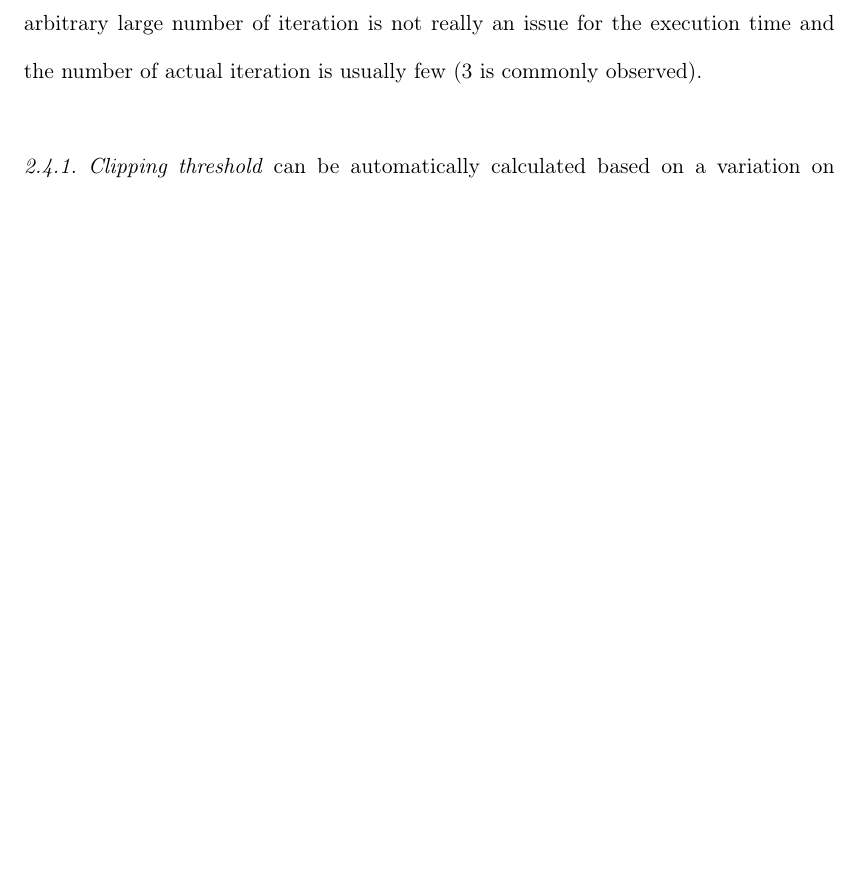
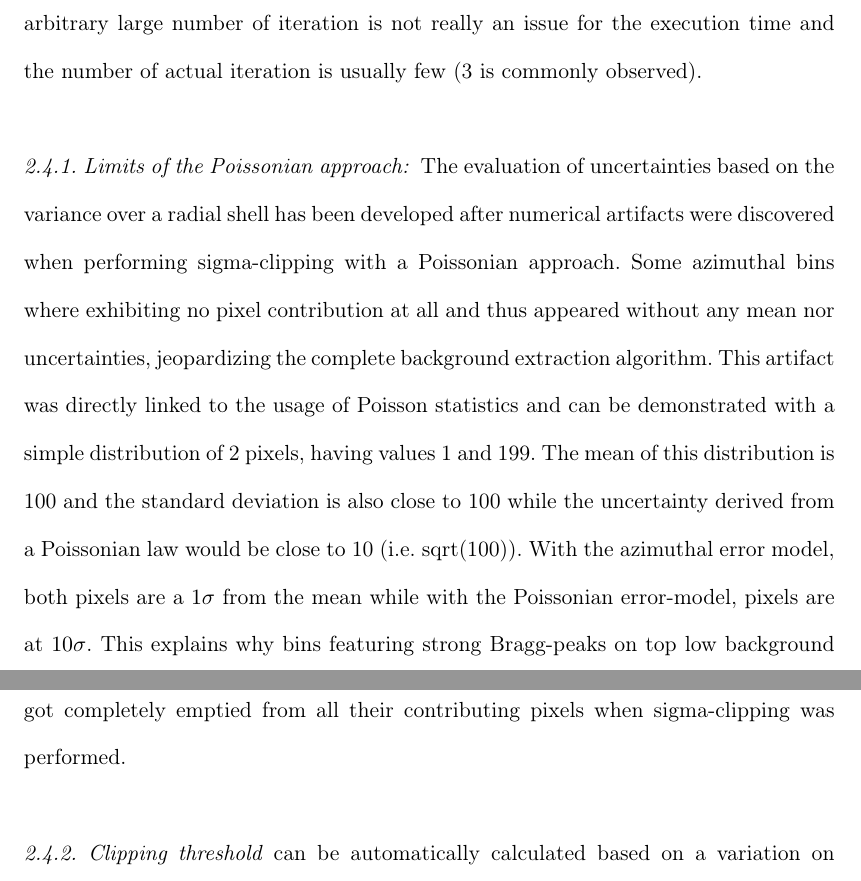
Before and after one commit to kif/publi_serial, a LaTeX document (serial.tex): part of page 10 of 19 before the commit and two parts of pages 10 and 11 of 20 after it, the two joined at a grey line, cut so that both start at the same text, the shorter picture padded with empty space. Compiled offline with pdfLaTeX.

Commit message:
texts about limits of the Poisson approach

```diff
--- a/serial.tex
+++ b/serial.tex
@@ -288,6 +288,13 @@ Despite the execution time is proportional to the number of iteration of sigma-c
 background distribution actually matches a Gaussian distribution.
 Since the loop exits as soon as no more outliers were discarded at the clipping step, having an arbitrary large number of iteration is not really an issue for the execution time and the number of actual iteration is usually few (3 is commonly observed).
 
+\subsubsection{Limits of the Poissonian approach:}
+The evaluation of uncertainties based on the variance over a radial shell has been developed after numerical artifacts were discovered when performing sigma-clipping with a Poissonian approach. Some azimuthal bins where exhibiting no pixel contribution at all and thus appeared without any mean nor uncertainties, jeopardizing the complete background extraction algorithm.
+This artifact was directly linked to the usage of Poisson statistics and can be demonstrated with a simple distribution of 2 pixels, having values 1 and 199.
+The mean of this distribution is 100 and the standard deviation is also close to 100 while the uncertainty derived from a Poissonian law would  be close to 10 (i.e. sqrt(100)).
+With the azimuthal error model, both pixels are a $1\sigma$ from the mean while with the Poissonian error-model, pixels are at $10 \sigma$.
+This explains why bins featuring strong Bragg-peaks on top low background got completely emptied from all their contributing pixels when sigma-clipping was performed.
+
 \subsubsection{Clipping threshold}
 can be automatically calculated based on a variation on Chauvenet's criterion \cite{chauvenet} where one would accept to discard only a single pixel in a ring with a signal already following a normal law.
 Thus, the threshold value is adapted to the $size$ of the distribution, i.e. the number of pixels in each ring (Eq\ref{chauvenet}), which can reach several thousands and shrinks with iterations.
```
